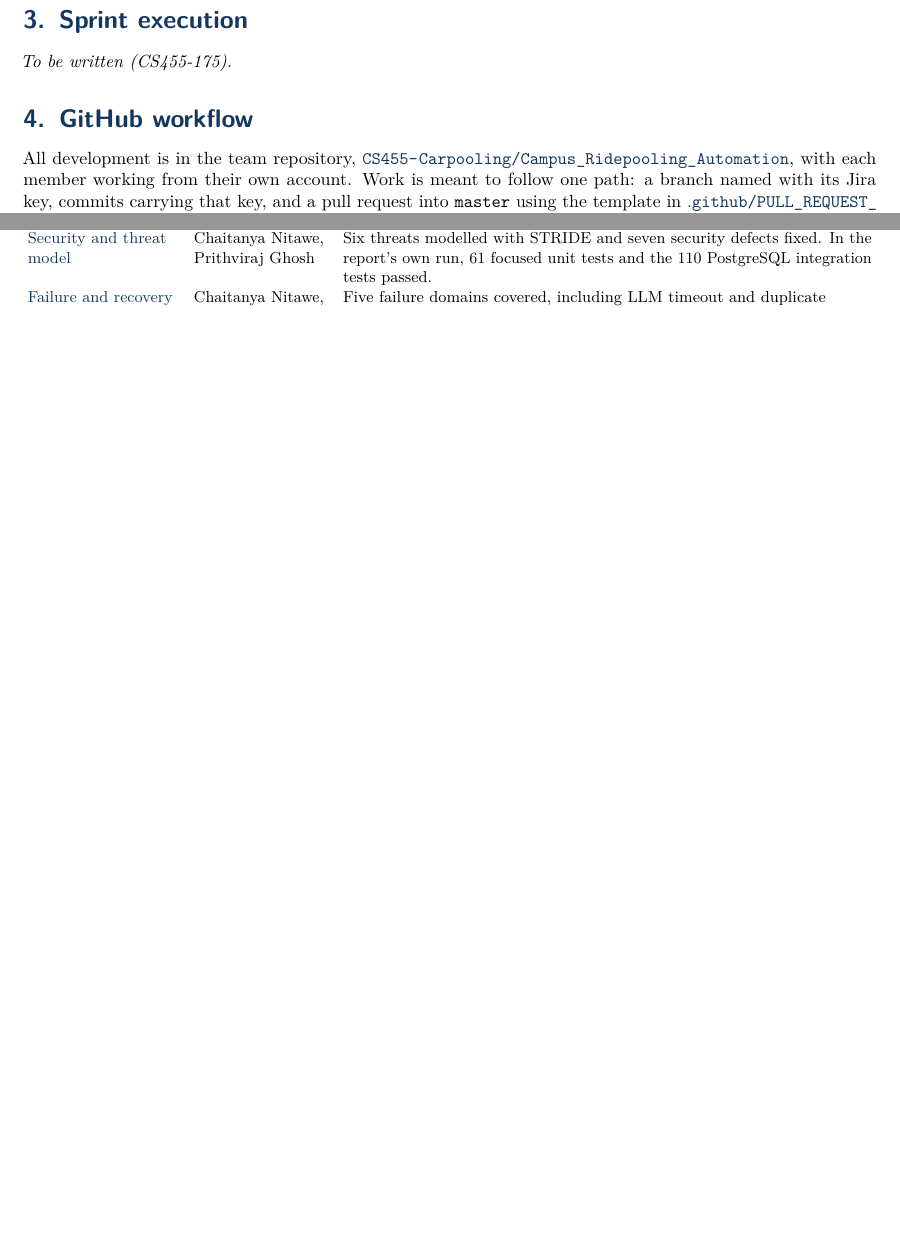
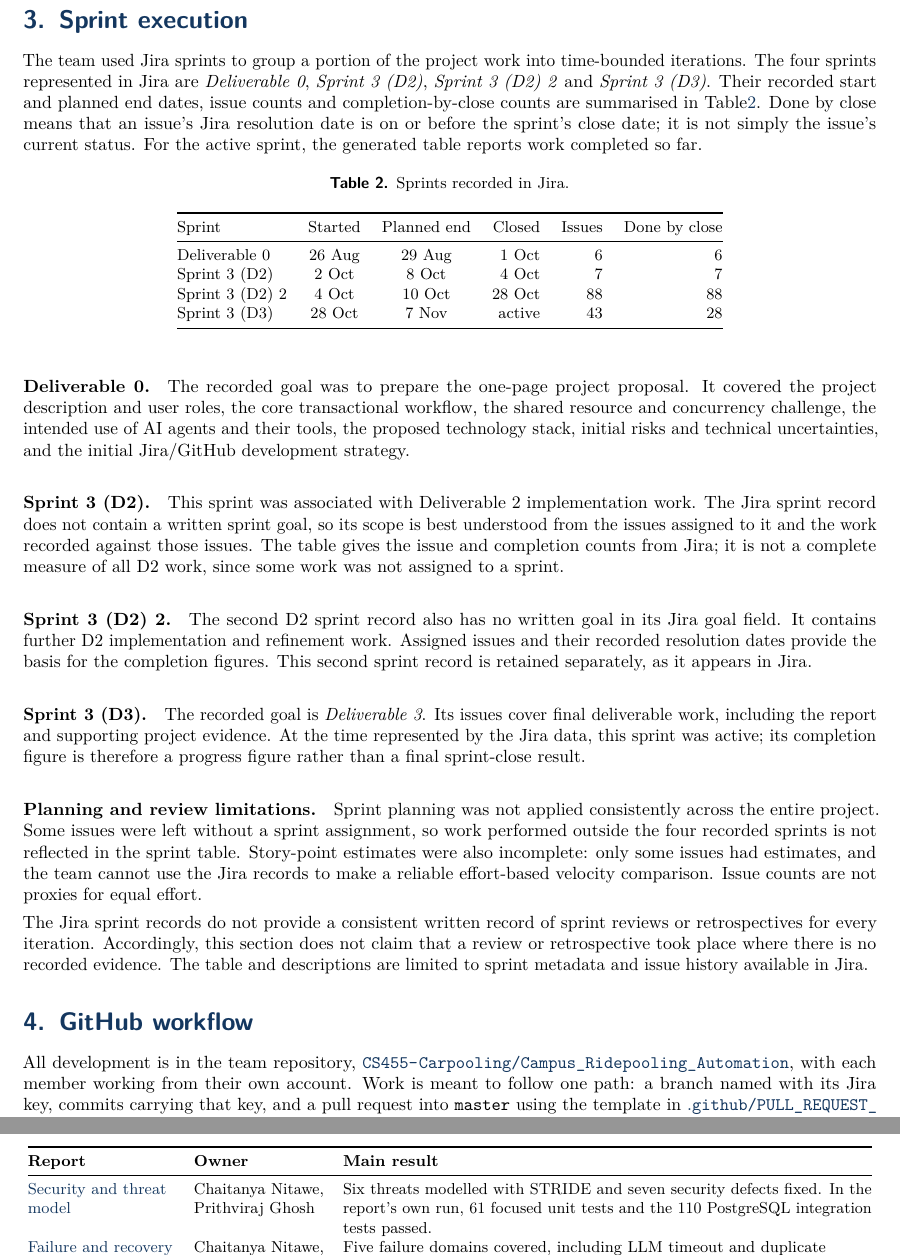
Before and after one commit to CS455-Carpooling/Campus_Ridepooling_Automation, a LaTeX document (Deliverables/D3/Project_Report/main.tex, which reads Deliverables/D3/Project_Report/sections/sprint-execution.tex): two parts of pages 3 and 4 of 6 before the commit and two parts of pages 3 and 5 of 7 after it, joined at a grey line, cut so that both start at the same text, the shorter picture padded with empty space. Compiled offline with pdfLaTeX.

Commit message:
CS455-174/175/176: write Jira report sections

```diff
--- a/Deliverables/D3/Project_Report/sections/sprint-execution.tex
+++ b/Deliverables/D3/Project_Report/sections/sprint-execution.tex
@@ -1,16 +1,67 @@
-% CS455-175, Khushi. The sprint numbers are ready to include, and they refresh with the final snapshot.
-% "Done by close" counts issues resolved by the day the sprint closed; for the active sprint, Done so far.
-%
-% \begin{table}[h]
-% \centering\small
-% \caption{Sprints in Jira, from the snapshot of \JiraSnapshotDate.}
-% \begin{tabular}{@{}lccrrr@{}}
-% \toprule
-% Sprint & Started & Planned end & Closed & Issues & Done by close \\
-% \midrule
-% \tabinput{generated/sprints.tex}
-% \bottomrule
-% \end{tabular}
-% \end{table}
+% CS455-175, Khushi Ranawat.
 \section{Sprint execution}
-\textit{To be written (CS455-175).}
+
+The team used Jira sprints to group a portion of the project work into
+time-bounded iterations. The four sprints represented in Jira are
+\emph{Deliverable 0}, \emph{Sprint 3 (D2)}, \emph{Sprint 3 (D2) 2} and
+\emph{Sprint 3 (D3)}. Their recorded start and planned end dates, issue
+counts and completion-by-close counts are summarised in
+Table\ref{tab:jira-sprints}. Done by close means that an issue's Jira
+resolution date is on or before the sprint's close date; it is not simply the
+issue's current status. For the active sprint, the generated table reports
+work completed so far.
+
+\begin{table}[ht]
+\centering\small
+\caption{Sprints recorded in Jira.}
+\label{tab:jira-sprints}
+\begin{tabular}{@{}lccrrr@{}}
+\toprule
+Sprint & Started & Planned end & Closed & Issues & Done by close \\
+\midrule
+\tabinput{generated/sprints.tex}
+\bottomrule
+\end{tabular}
+\end{table}
+
+\paragraph{Deliverable 0.}
+The recorded goal was to prepare the one-page project proposal. It covered
+the project description and user roles, the core transactional workflow,
+the shared resource and concurrency challenge, the intended use of AI agents
+and their tools, the proposed technology stack, initial risks and technical
+uncertainties, and the initial Jira/GitHub development strategy.
+
+\paragraph{Sprint 3 (D2).}
+This sprint was associated with Deliverable 2 implementation work. The Jira
+sprint record does not contain a written sprint goal, so its scope is best
+understood from the issues assigned to it and the work recorded against
+those issues. The table gives the issue and completion counts from Jira; it
+is not a complete measure of all D2 work, since some work was not assigned
+to a sprint.
+
+\paragraph{Sprint 3 (D2) 2.}
+The second D2 sprint record also has no written goal in its Jira goal field.
+It contains further D2 implementation and refinement work. Assigned issues
+and their recorded resolution dates provide the basis for the completion
+figures. This second sprint record is retained separately, as it appears
+in Jira.
+
+\paragraph{Sprint 3 (D3).}
+The recorded goal is \emph{Deliverable 3}. Its issues cover final deliverable
+work, including the report and supporting project evidence. At the time
+represented by the Jira data, this sprint was active; its completion figure
+is therefore a progress figure rather than a final sprint-close result.
+
+\paragraph{Planning and review limitations.}
+Sprint planning was not applied consistently across the entire project.
+Some issues were left without a sprint assignment, so work performed outside
+the four recorded sprints is not reflected in the sprint table. Story-point
+estimates were also incomplete: only some issues had estimates, and the team
+cannot use the Jira records to make a reliable effort-based velocity
+comparison. Issue counts are not proxies for equal effort.
+
+The Jira sprint records do not provide a consistent written record of sprint
+reviews or retrospectives for every iteration. Accordingly, this section
+does not claim that a review or retrospective took place where there is no
+recorded evidence. The table and descriptions are limited to sprint metadata
+and issue history available in Jira.
```
